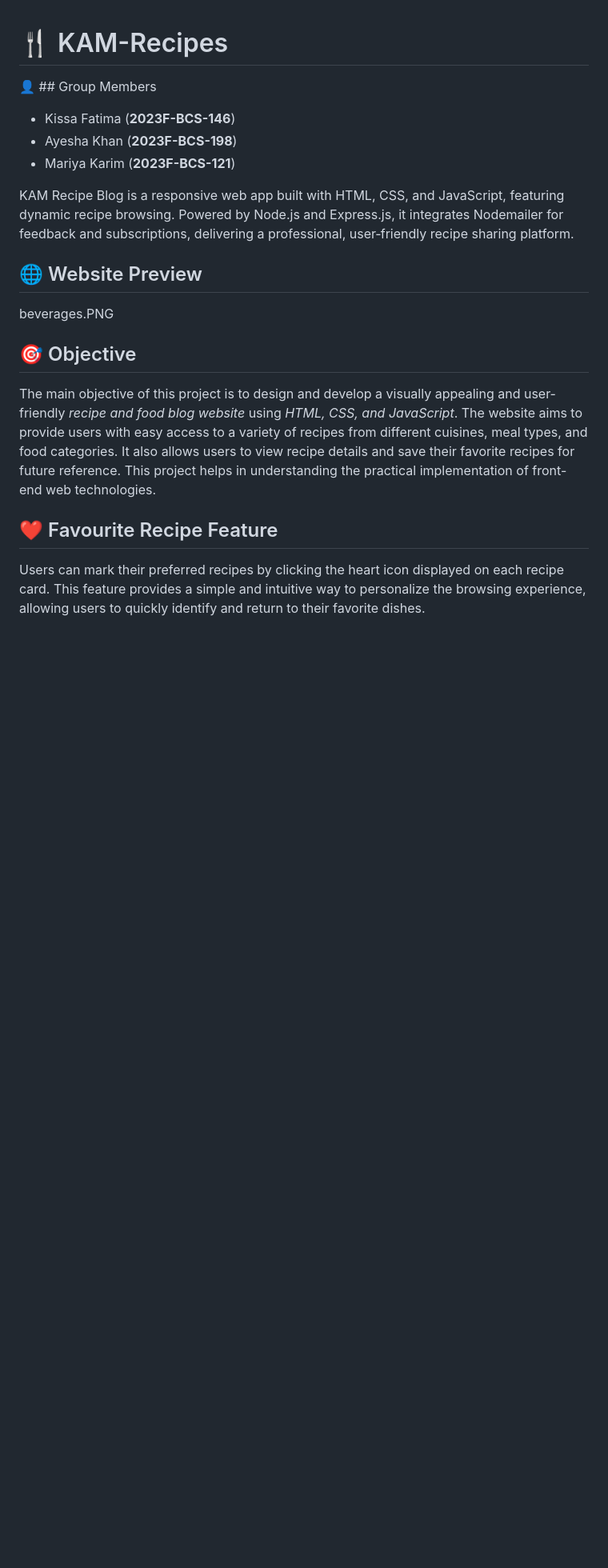
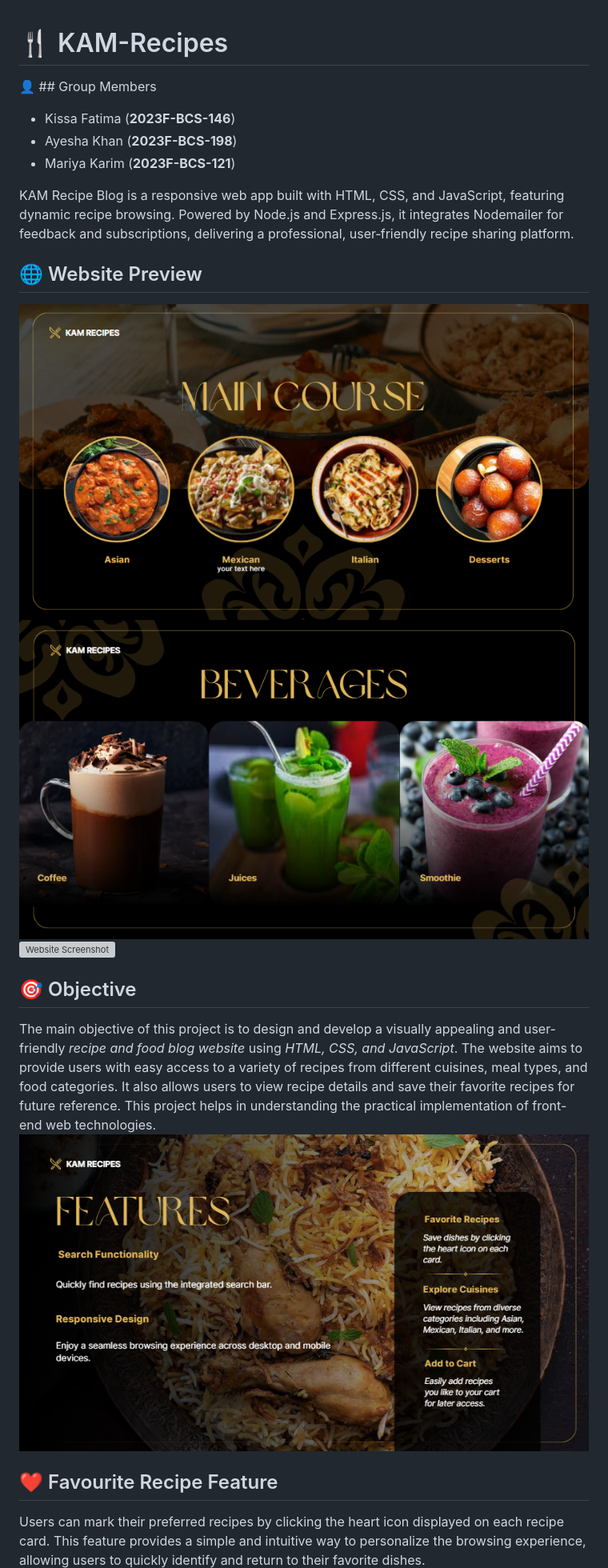
Before and after one commit to KissaFatima110/KAM-Recipes, a Markdown page: README.md, the part around one of its changes. Shown at 80% size. Rendered like a GitHub page; blank space fills up the shorter version; grey boxes are pictures that could not be loaded.

```diff
--- a/README.md
+++ b/README.md
@@ -7,12 +7,15 @@
 KAM Recipe Blog is a responsive web app built with HTML, CSS, and JavaScript, featuring dynamic recipe browsing. Powered by Node.js  and Express.js, it integrates Nodemailer for feedback and subscriptions, delivering a professional, user‑friendly recipe sharing platform.
 
 ## 🌐 Website Preview
-beverages.PNG
-
+![Intro Screenshot](intro.PNG)
+![Website Screenshot](beverages.PNG)
+![Website Screenshot](website.PNG)
 
 
 ## 🎯 Objective
 The main objective of this project is to design and develop a visually appealing and user-friendly *recipe and food blog website* using *HTML, CSS, and JavaScript*. The website aims to provide users with easy access to a variety of recipes from different cuisines, meal types, and food categories. It also allows users to view recipe details and save their favorite recipes for future reference. This project helps in understanding the practical implementation of front-end web technologies.
+![Features Screenshot](features.PNG)
+
 
 ## ❤️ Favourite Recipe Feature
 Users can mark their preferred recipes by clicking the heart icon displayed on each recipe card. This feature provides a simple and intuitive way to personalize the browsing experience, allowing users to quickly identify and return to their favorite dishes.
```
Also changed, not shown: other parts of README.md (+9 -18 lines).
